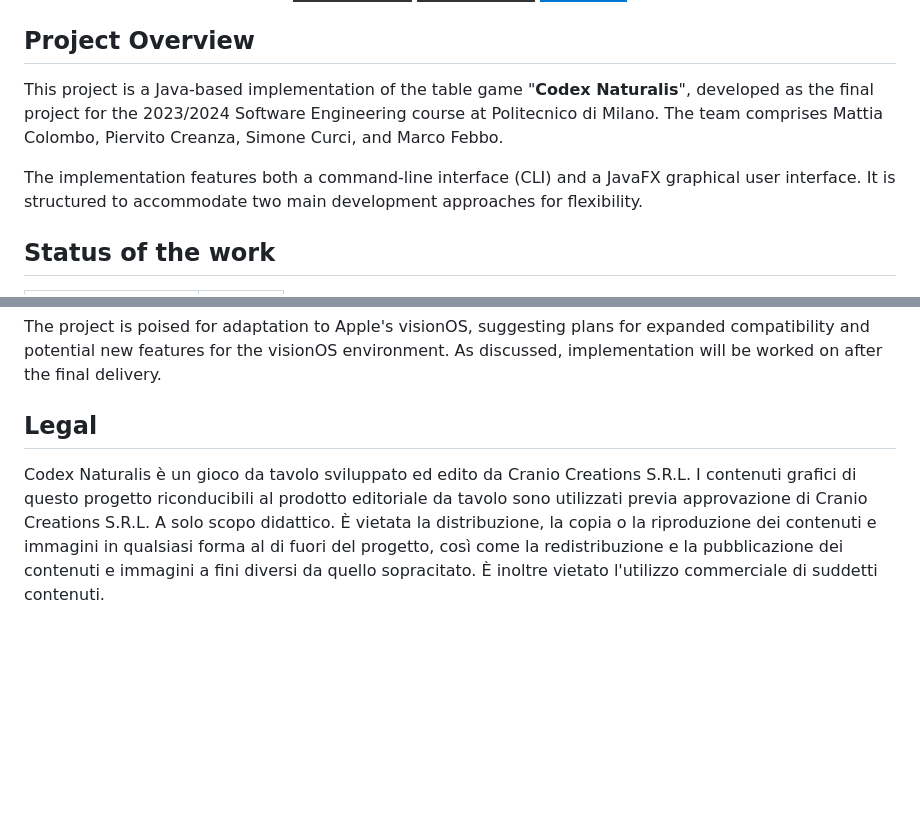
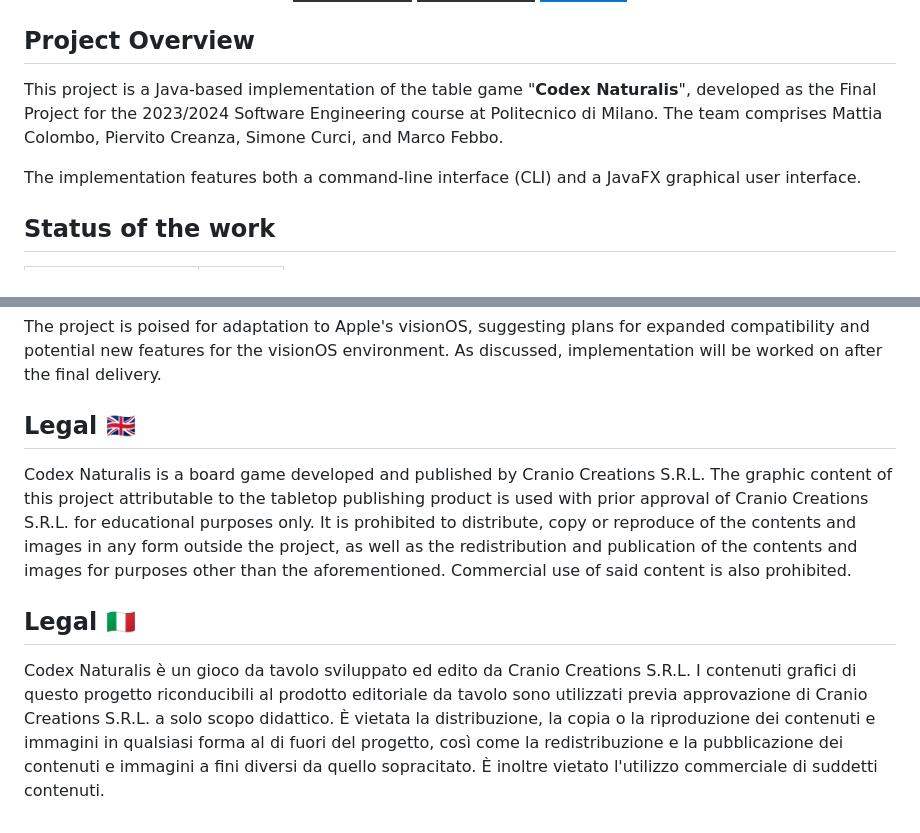
Before and after one commit to PiervitoCreanza/IS24-AM02, a Markdown page: README.md, 2 parts joined by grey strips. GitHub-like rendering; badges without logos; blank space fills up the shorter version.

```diff
--- a/README.md
+++ b/README.md
@@ -18,12 +18,11 @@
 
 ## Project Overview
 
-This project is a Java-based implementation of the table game "**Codex Naturalis**", developed as the final project for
+This project is a Java-based implementation of the table game "**Codex Naturalis**", developed as the Final Project for
 the 2023/2024 Software Engineering course at Politecnico di Milano. The team comprises Mattia Colombo, Piervito Creanza,
 Simone Curci, and Marco Febbo.
 
-The implementation features both a command-line interface (CLI) and a JavaFX graphical user interface. It is structured
-to accommodate two main development approaches for flexibility.
+The implementation features both a command-line interface (CLI) and a JavaFX graphical user interface.
 
 ## Status of the work
 
@@ -126,11 +125,19 @@ java -jar client.jar [options]
 The project is poised for adaptation to Apple's visionOS, suggesting plans for expanded compatibility and potential new
 features for the visionOS environment. As discussed, implementation will be worked on after the final delivery.
 
-## Legal
+## Legal 🇬🇧
+
+Codex Naturalis is a board game developed and published by Cranio Creations S.R.L.
+The graphic content of this project attributable to the tabletop publishing product is used with prior
+approval of Cranio Creations S.R.L. for educational purposes only. It is prohibited to distribute, copy or reproduce
+of the contents and images in any form outside the project, as well as the redistribution and publication
+of the contents and images for purposes other than the aforementioned. Commercial use of said content is also prohibited.
+
+## Legal 🇮🇹
 
 Codex Naturalis è un gioco da tavolo sviluppato ed edito da Cranio Creations S.R.L.
 I contenuti grafici di questo progetto riconducibili al prodotto editoriale da tavolo sono utilizzati previa
-approvazione di Cranio Creations S.R.L. A solo scopo didattico. È vietata la distribuzione, la copia o la riproduzione
+approvazione di Cranio Creations S.R.L. a solo scopo didattico. È vietata la distribuzione, la copia o la riproduzione
 dei contenuti e immagini in qualsiasi forma al di fuori del progetto, così come la redistribuzione e la pubblicazione
 dei contenuti e immagini a fini diversi da quello sopracitato. È inoltre vietato l'utilizzo commerciale di suddetti
 contenuti.
```
